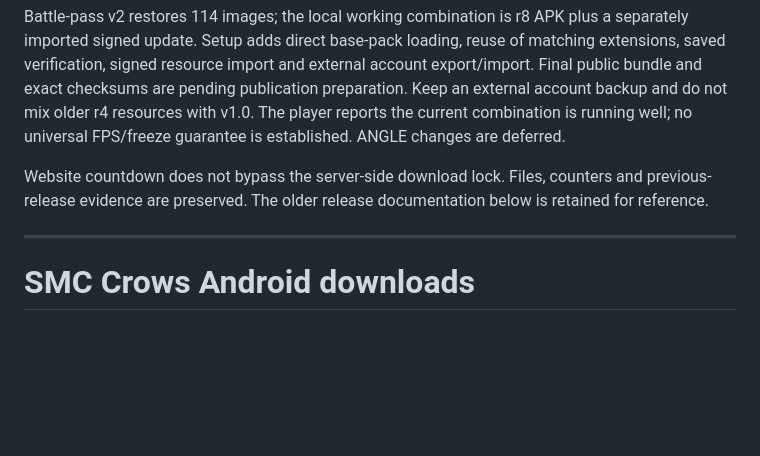
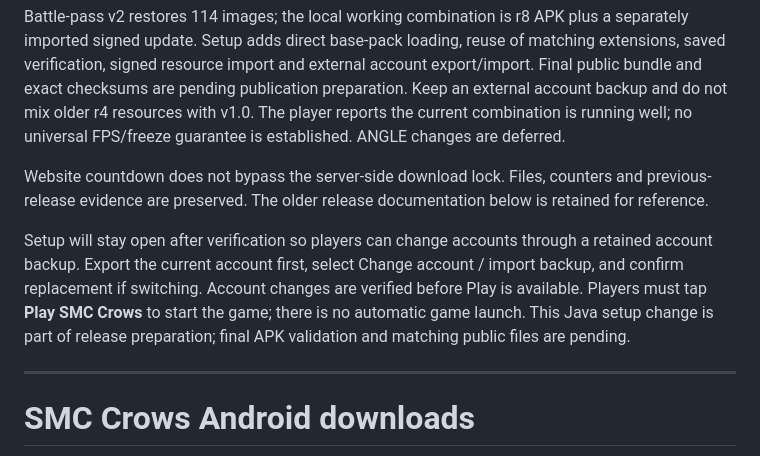
Before and after one commit to l3al3y/smc-crows-downloads, a Markdown page: README.md, the part around the change. GitHub-like rendering; blank space fills up the shorter version.

Commit message:
Document explicit Play and account selection in v1.0 setup

```diff
--- a/README.md
+++ b/README.md
@@ -7,6 +7,8 @@
 Battle-pass v2 restores 114 images; the local working combination is r8 APK plus a separately imported signed update. Setup adds direct base-pack loading, reuse of matching extensions, saved verification, signed resource import and external account export/import. Final public bundle and exact checksums are pending publication preparation. Keep an external account backup and do not mix older r4 resources with v1.0. The player reports the current combination is running well; no universal FPS/freeze guarantee is established. ANGLE changes are deferred.
 
 Website countdown does not bypass the server-side download lock. Files, counters and previous-release evidence are preserved. The older release documentation below is retained for reference.
+
+Setup will stay open after verification so players can change accounts through a retained account backup. Export the current account first, select Change account / import backup, and confirm replacement if switching. Account changes are verified before Play is available. Players must tap **Play SMC Crows** to start the game; there is no automatic game launch. This Java setup change is part of release preparation; final APK validation and matching public files are pending.
 
 ---
 
```
